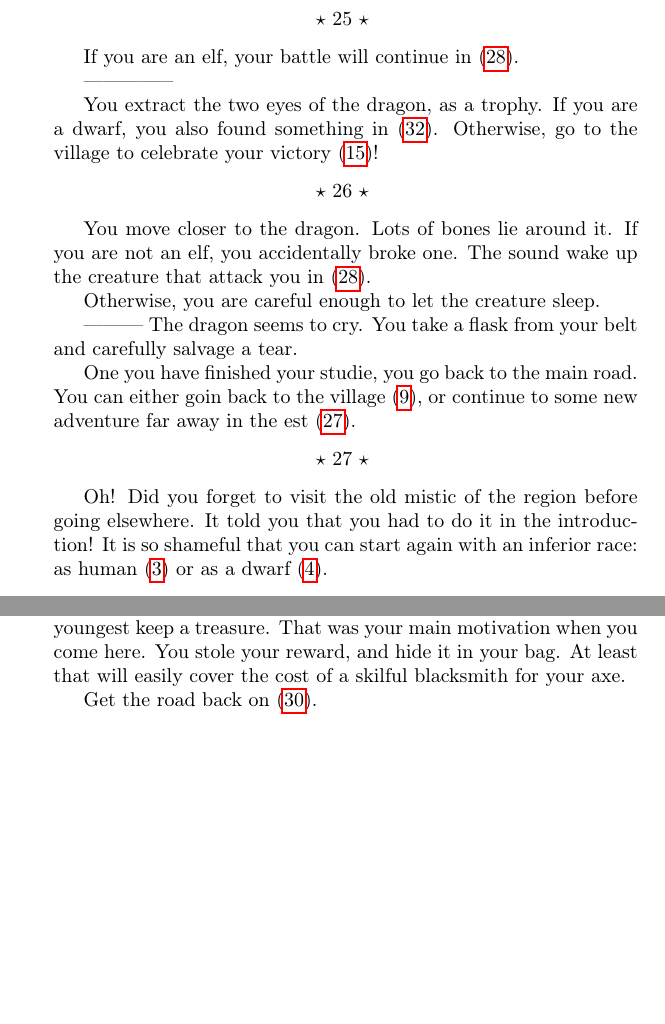
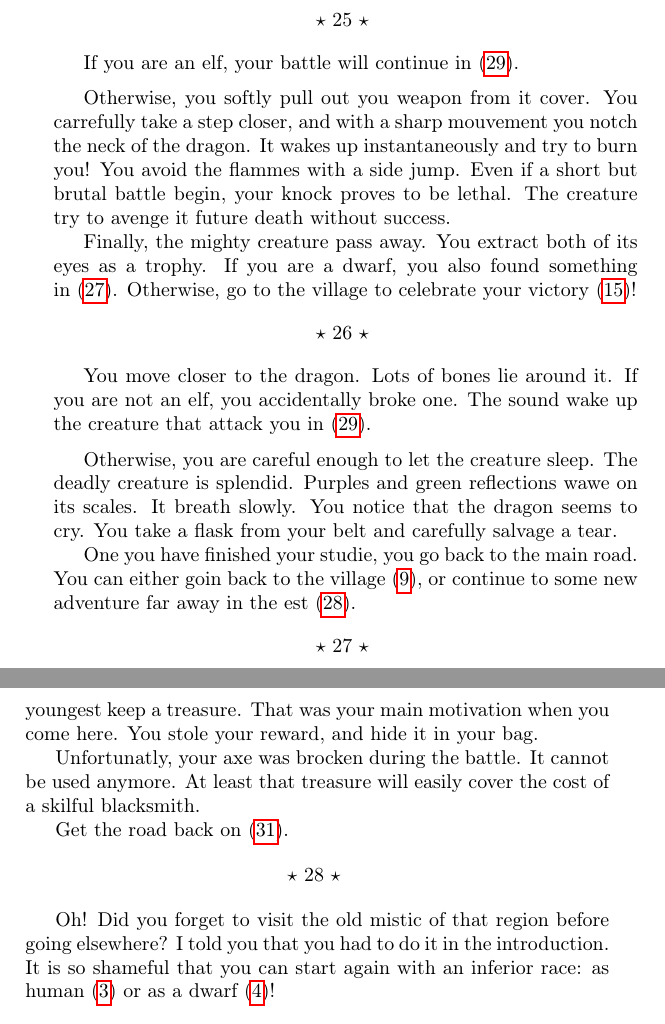
Before and after one commit to robinmoussu/story, a LaTeX book (story/story.tex, which reads story/country.tex, story/dragon.tex): two parts of pages 9 and 11 of 14 before the commit and two parts of pages 9 and 10 of 14 after it, joined at a grey line, cut so that both start at the same text, the shorter picture padded with empty space. Compiled offline with pdfLaTeX.

Commit message:
final modification before v1

```diff
--- a/story/country.tex
+++ b/story/country.tex
@@ -41,7 +35,0 @@ in~(\ref{dwarf_death}).
-Your sharpened eyes get an imperceptile flash. It is the reflection of a gold
-nugget. All dwarfs know that any dragon, even the youngest keep a treasure. That
-was your main motivation when you come here. You stole your reward, and hide it
-in your bag. At least that will easily cover the cost of a skilful blacksmith
-for your axe.
-
-Get the road back on~(\ref{road}).
--- a/story/dragon.tex
+++ b/story/dragon.tex
@@ -17,12 +17,18 @@ habits~(\ref{dragon_studie})?
 
 If you are an elf, your battle will continue in~(\ref{battle_death}).
 
---------------
+\medbreak
 
+Otherwise, you softly pull out you weapon from it cover. You carrefully take a
+step closer, and with a sharp mouvement you notch the neck of the dragon. It wakes
+up instantaneously and try to burn you! You avoid the flammes with a side jump.
+Even if a short but brutal battle begin, your knock proves to be lethal. The
+creature try to avenge it future death without success.
 
-You extract the two eyes of the dragon, as a trophy. If you are a dwarf, you
-also found something in~(\ref{treasure}). Otherwise, go to the village to
-celebrate your victory~(\ref{human_drink_victory})!
+Finally, the mighty creature pass away. You extract both of its eyes as a
+trophy. If you are a dwarf, you also found something in~(\ref{treasure}).
+Otherwise, go to the village to celebrate your
+victory~(\ref{human_drink_victory})!
 
 \section{dragon_studie}
 
@@ -30,22 +36,36 @@ You move closer to the dragon. Lots of bones lie around it. If you are not an
 elf, you accidentally broke one. The sound wake up the creature that attack you
 in~(\ref{battle_death}).
 
-Otherwise, you are careful enough to let the creature sleep.
+\medbreak
 
----------
-The dragon seems to cry. You take a flask from your belt and carefully salvage a
-tear.
+Otherwise, you are careful enough to let the creature sleep. The deadly
+creature is splendid. Purples and green reflections wawe on its scales. It
+breath slowly. You notice that the dragon seems to cry. You take a flask from
+your belt and carefully salvage a tear.
 
 One you have finished your studie, you go back to the main road. You can either
 goin back to the village~(\ref{village}), or continue to some new adventure far
 away in the est~(\ref{elf_road}).
 
+\section{treasure}
+
+Your sharpened eyes get an imperceptile flash. It is the reflection of a gold
+nugget. All dwarfs know that any dragon, even the youngest keep a treasure. That
+was your main motivation when you come here. You stole your reward, and hide it
+in your bag.
+
+Unfortunatly, your axe was brocken during the battle. It cannot be used anymore.
+At least that treasure will easily cover the cost of a skilful blacksmith.
+
+Get the road back on~(\ref{road}).
+
+
 \section{elf_road}
 
-Oh! Did you forget to visit the old mistic of the region before going elsewhere.
-It told you that you had to do it in the introduction! It is so shameful that
-you can start again with an inferior race: as human~(\ref{human}) or as a dwarf
-(\ref{dwarf}).
+Oh! Did you forget to visit the old mistic of that region before going
+elsewhere? I told you that you had to do it in the introduction. It is so
+shameful that you can start again with an inferior race: as human~(\ref{human})
+or as a dwarf (\ref{dwarf})!
 
 \section{battle_death}
 
```
Also changed, not shown: story/country.tex (12 more changed lines), 1 other file.
